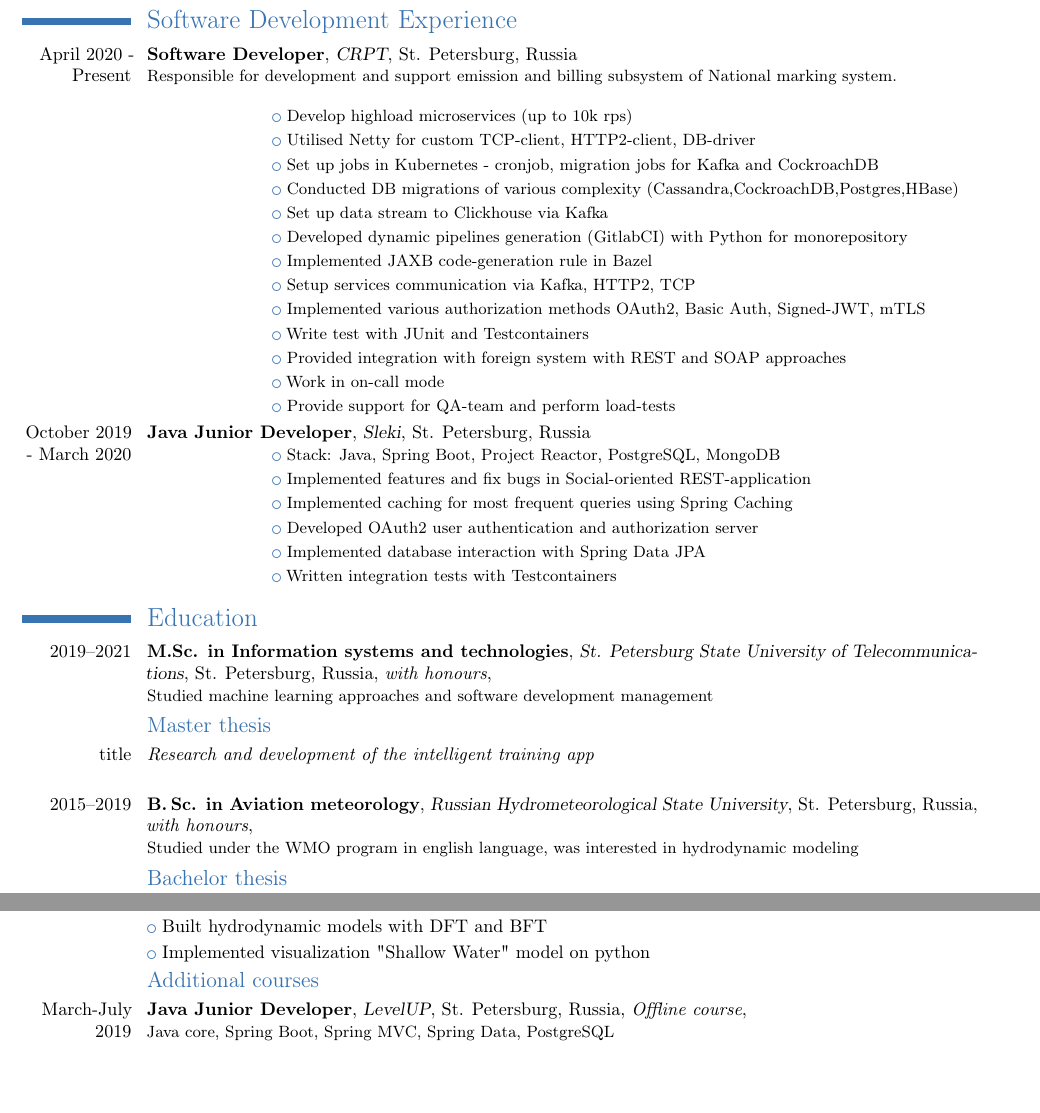
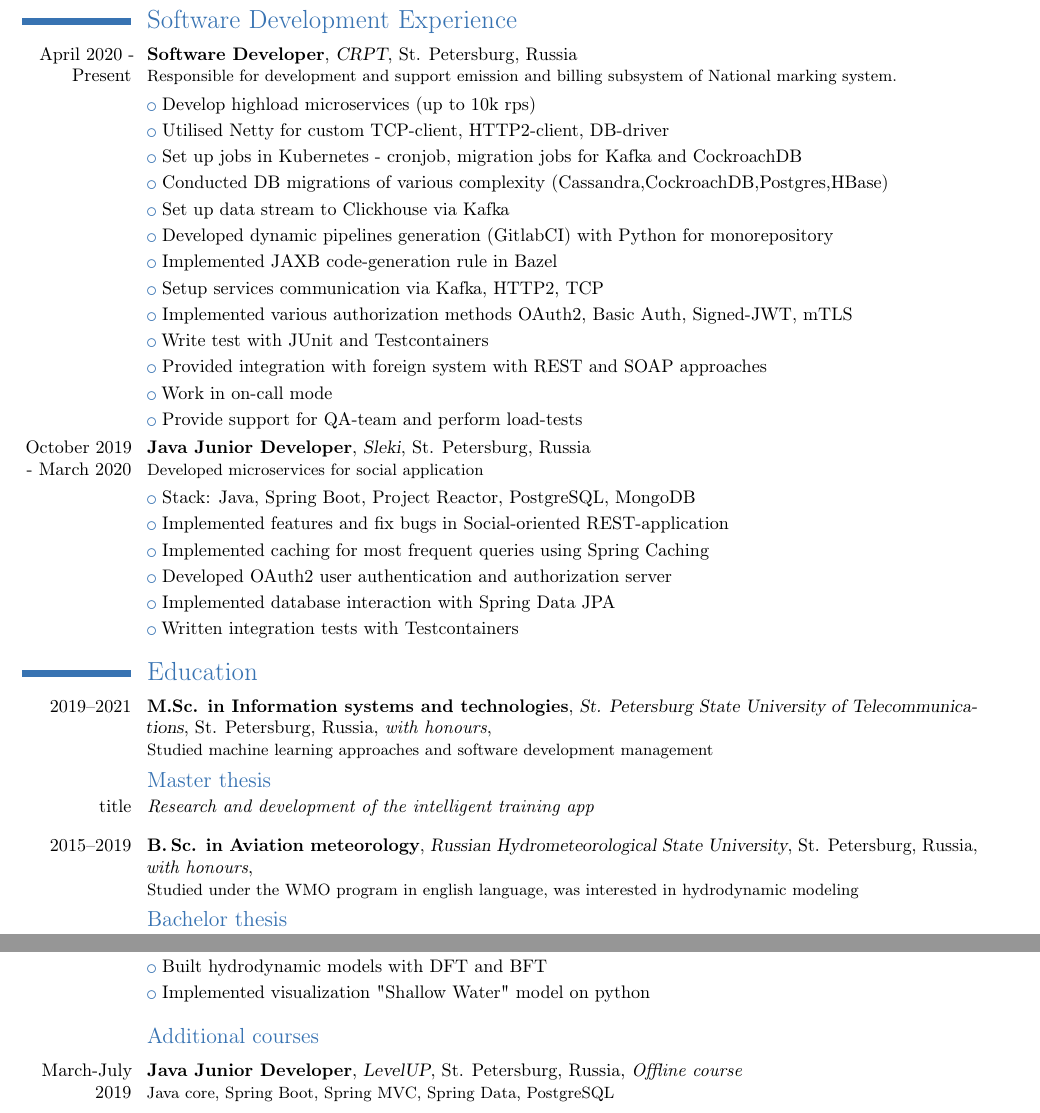
Before and after one commit to jumbo5337/cv, a LaTeX CV (o.lobanov.cv.tex): two parts of pages 1 and 2 of 2, joined at a grey line, cut so that both start at the same text, the shorter picture padded with empty space. Compiled offline with pdfLaTeX.

Commit message:
03/11/2022 -refresh

```diff
--- a/o.lobanov.cv.tex
+++ b/o.lobanov.cv.tex
@@ -39,11 +39,9 @@
     \cvlanguage{English}{B2}{}
     % Expirience
     \section{Software Development Experience}
-    \cventry{April 2020 - Present}{Software Developer}{CRPT}{St. Petersburg, Russia}{}{
-        Responsible for development and support emission and billing subsystem of National marking system.
-        \newline
-        \newline
-        {
+    % CRPT
+    \cventry{April 2020 - Present}{Software Developer}{CRPT}{St. Petersburg, Russia}{}
+    { Responsible for development and support emission and billing subsystem of National marking system.}
     {\cvlistitem {Develop highload microservices (up to 10k rps)}}
     {\cvlistitem {Utilised Netty for custom TCP-client, HTTP2-client, DB-driver}}
     {\cvlistitem {Set up jobs in Kubernetes - cronjob, migration jobs for Kafka and CockroachDB}}
@@ -57,17 +55,15 @@
     {\cvlistitem {Provided integration with foreign system with REST and SOAP approaches}}
     {\cvlistitem {Work in on-call mode}}
     {\cvlistitem {Provide support for QA-team and perform load-tests}}
-        }
-    }
+    % Sleki
     \cventry{October 2019 - March 2020}{Java Junior Developer}{Sleki}{St. Petersburg, Russia}{}
-    {
+    {Developed microservices for social application}
     {\cvlistitem {Stack: Java, Spring Boot, Project Reactor, PostgreSQL, MongoDB}}
     {\cvlistitem {Implemented features and fix bugs in Social-oriented REST-application}}
     {\cvlistitem {Implemented caching for most frequent queries using Spring Caching}}
     {\cvlistitem {Developed OAuth2 user authentication and authorization server}}
     {\cvlistitem {Implemented database interaction with Spring Data JPA}}
     {\cvlistitem {Written integration tests with Testcontainers}}
-    }
     % Education
     \section{Education}
     % SUT
@@ -79,17 +75,21 @@
     {Studied machine learning approaches and software development management }
     % SUT Master Thesis
     \subsection{Master thesis}
-    \cvline{title}{\emph{Research and development of the intelligent training app} \newline}
+    \cvline{title}{\emph{Research and development of the intelligent training app}}
+    \medskip
     % RSHU
     \cventry{2015--2019}{B.\,Sc. in Aviation meteorology}{Russian Hydrometeorological State University}{St. Petersburg, Russia}{\textit{with honours}, }
     {Studied under the WMO program in english language, was interested in hydrodynamic modeling }
     % RSHU Bachelor thesis
     \subsection{Bachelor thesis}
     \cvline{title}{\emph{Influence of surface inhomogenity on the vertical motion at the upper level of atmospheric boundary layer}}
+    \smallskip
     % Academic Expirience
     \subsection{Academic Expirience}
+    % Academic Skills
     \cvcomputer {Languages}{Fortran, Java, Python, VBA, JavaScript}{Network}{OSI, TCP\textbackslash{IP}}
     \cvcomputer {Frameworks}{Spring AOP, JavaFX, PyTorch, Keras}{Other}{Matlab, Maple}
+    % Academic description
     \cvlistitem {Developed application that analyzes the degree of physical fatigue by an ECG fragment using Keras and Kotlin}
     \cvlistitem {Developed financial application with back-end and desktop front-end on Kotlin}
     \cvlistitem {Implemented OAuth2 protocol between Facebook and fullstack app on Java and JavaScript}
@@ -97,12 +97,12 @@
     \cvlistitem {Solved problems with FCNN, CNN, RNN using framework Keras and PyTorch}
     \cvlistitem {Built hydrodynamic models with DFT and BFT}
     \cvlistitem {Implemented visualization "Shallow Water" model on python}
+    \medskip
+    % Additional courses
     \subsection{Additional courses}
+    \smallskip
     \cventry{March-July 2019}
-    {Java Junior Developer}
-    {LevelUP}
-    {St. Petersburg, Russia}
-    {\textit {Offline course}, }
+    {Java Junior Developer}{LevelUP}{St. Petersburg, Russia}{\textit {Offline course}}
     { Java core, Spring Boot, Spring MVC, Spring Data, PostgreSQL}
 
 \end{document}
```
Also changed, not shown: o.lobanov.cv.pdf. Lines whose indentation alone changed are shown as unchanged.
